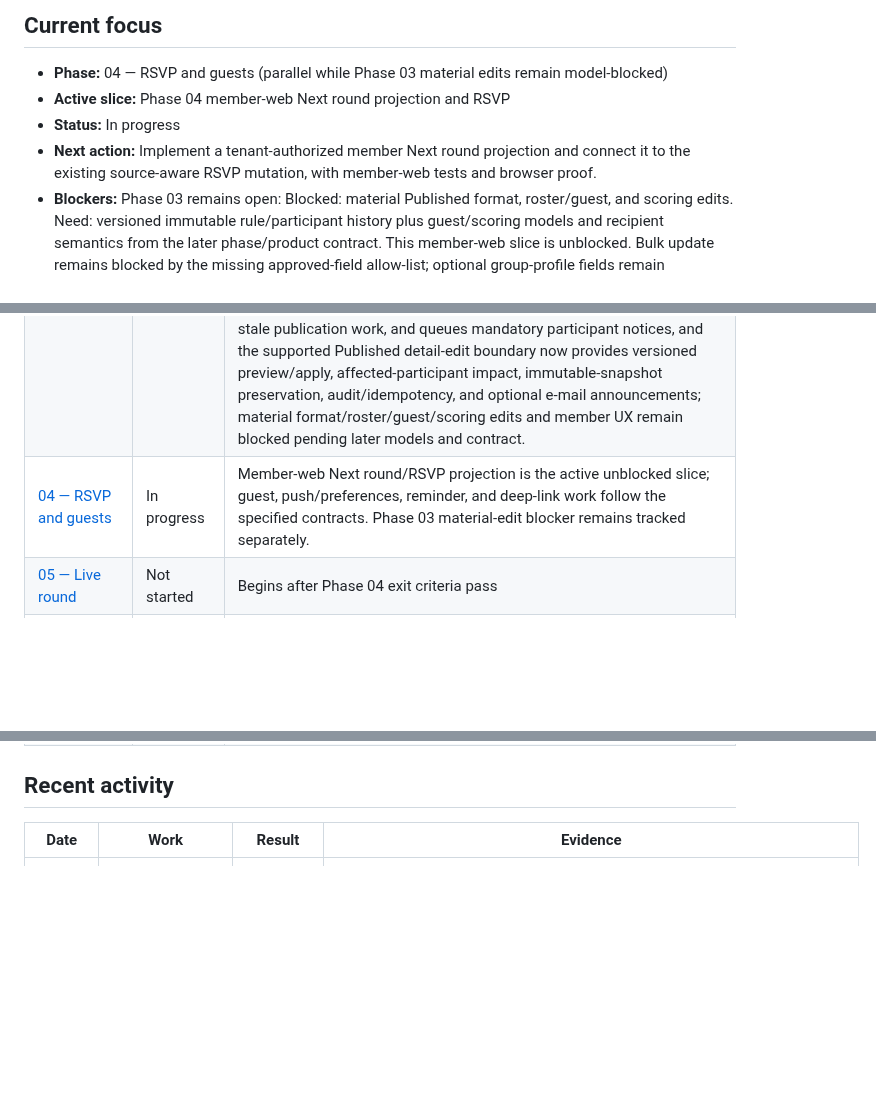
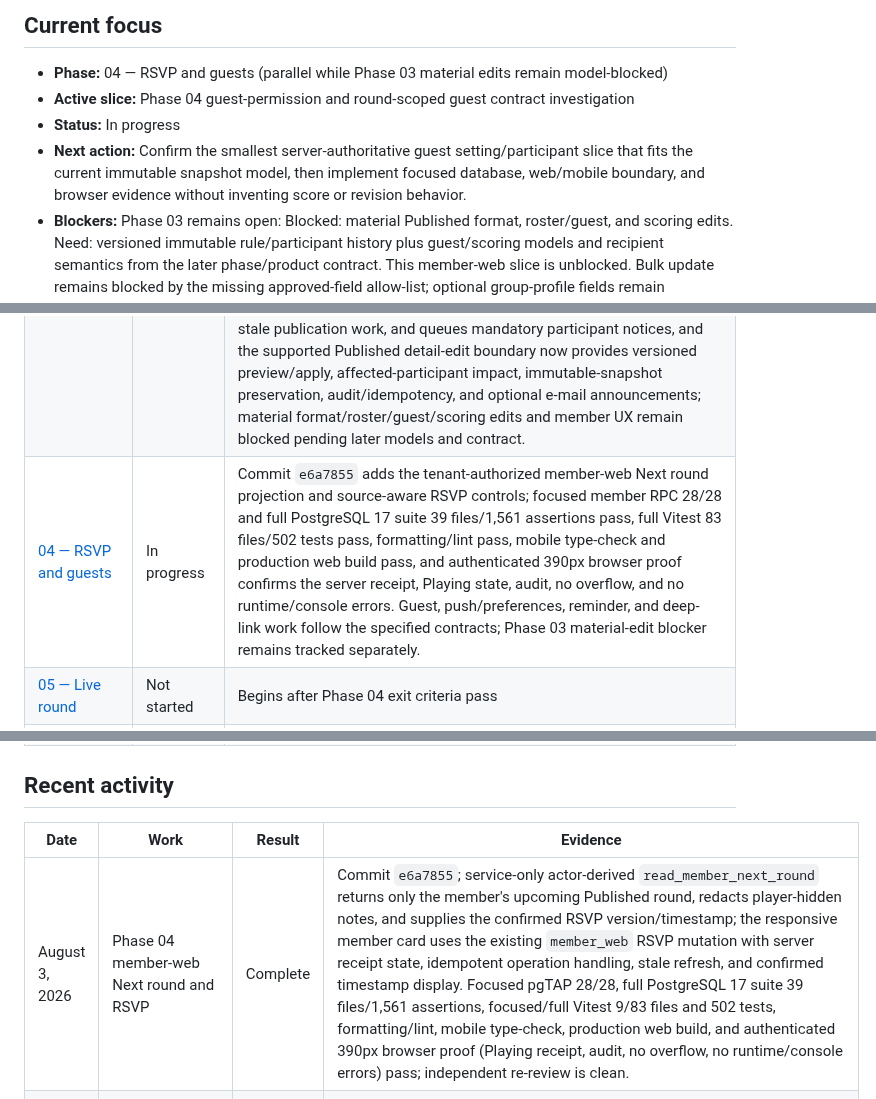
Before and after one commit to agordeev/greenroster, a Markdown page: docs/progress.md, 3 parts joined by grey strips. Rendered like a GitHub page; blank space fills up the shorter version.

Commit message:
docs: record member RSVP slice

```diff
--- a/docs/progress.md
+++ b/docs/progress.md
@@ -7,9 +7,9 @@ This is the live implementation ledger. [`master-spec.md`](./master-spec.md) def
 ## Current focus
 
 - **Phase:** 04 — RSVP and guests (parallel while Phase 03 material edits remain model-blocked)
-- **Active slice:** Phase 04 member-web Next round projection and RSVP
+- **Active slice:** Phase 04 guest-permission and round-scoped guest contract investigation
 - **Status:** In progress
-- **Next action:** Implement a tenant-authorized member Next round projection and connect it to the existing source-aware RSVP mutation, with member-web tests and browser proof.
+- **Next action:** Confirm the smallest server-authoritative guest setting/participant slice that fits the current immutable snapshot model, then implement focused database, web/mobile boundary, and browser evidence without inventing score or revision behavior.
 - **Blockers:** Phase 03 remains open: Blocked: material Published format, roster/guest, and scoring edits. Need: versioned immutable rule/participant history plus guest/scoring models and recipient semantics from the later phase/product contract. This member-web slice is unblocked. Bulk update remains blocked by the missing approved-field allow-list; optional group-profile fields remain unspecified by the product contract; Phase 01 production installed-link and approved legal-content exit checks remain tracked separately until their live end-to-end evidence is reverified.
 
 ## Phase status
@@ -20,7 +20,7 @@ This is the live implementation ledger. [`master-spec.md`](./master-spec.md) def
 | [01 — Identity and group isolation](./phases/01-identity-and-group-isolation.md) | Blocked     | Commits through `a9247a3`; all local code/security gates pass, while installed public links and approved legal versions require the external inputs listed above                                                                                                                                                                                                                                                                                                                                                                                                                                                                                                                                                                                                                                                                                                                                                                                                                                 |
 | [02 — Member onboarding](./phases/02-member-onboarding.md)                       | Complete    | Commits through `93e8308`; all seven documented exit criteria are covered by invitation/acceptance, membership state, privacy projection, quota/Method C, idempotency, and delivery-failure evidence. Bulk update fields and optional group-profile fields remain contract-bound; notification preferences and privacy requests are explicitly assigned to Phases 04/07.                                                                                                                                                                                                                                                                                                                                                                                                                                                                                                                                                                                                                         |
 | [03 — Round setup and publication](./phases/03-round-setup-and-publication.md)   | In progress | Commits `2dfda55`, `2a3c774`, `c432058`, `0dc885e`, and `10f399e`; Draft create/edit/list and atomic publication review/publish bind server-authoritative format, round/group-zone and rule/quota/handicap/participant snapshots; coordinator/admin round detail reads published/live/completed/cancelled configuration, immutable rule and participant snapshots, versions, RSVP counts, and cancellation history through a service-only tenant boundary; RSVP enforces source/deadline/state/tenant/recovery/identity checks with audit and idempotency, cancellation records the reason, terminalizes stale publication work, and queues mandatory participant notices, and the supported Published detail-edit boundary now provides versioned preview/apply, affected-participant impact, immutable-snapshot preservation, audit/idempotency, and optional e-mail announcements; material format/roster/guest/scoring edits and member UX remain blocked pending later models and contract. |
-| [04 — RSVP and guests](./phases/04-rsvp-and-guests.md)                           | In progress | Member-web Next round/RSVP projection is the active unblocked slice; guest, push/preferences, reminder, and deep-link work follow the specified contracts. Phase 03 material-edit blocker remains tracked separately.                                                                                                                                                                                                                                                                                                                                                                                                                                                                                                                                                                                                                                                                                                                                                                            |
+| [04 — RSVP and guests](./phases/04-rsvp-and-guests.md)                           | In progress | Commit `e6a7855` adds the tenant-authorized member-web Next round projection and source-aware RSVP controls; focused member RPC 28/28 and full PostgreSQL 17 suite 39 files/1,561 assertions pass, full Vitest 83 files/502 tests pass, formatting/lint pass, mobile type-check and production web build pass, and authenticated 390px browser proof confirms the server receipt, Playing state, audit, no overflow, and no runtime/console errors. Guest, push/preferences, reminder, and deep-link work follow the specified contracts; Phase 03 material-edit blocker remains tracked separately.                                                                                                                                                                                                                                                                                                                                                                                             |
 | [05 — Live round](./phases/05-live-round.md)                                     | Not started | Begins after Phase 04 exit criteria pass                                                                                                                                                                                                                                                                                                                                                                                                                                                                                                                                                                                                                                                                                                                                                                                                                                                                                                                                                         |
 | [06 — Completion and standings](./phases/06-completion-and-standings.md)         | Not started | Begins after Phase 05 exit criteria pass                                                                                                                                                                                                                                                                                                                                                                                                                                                                                                                                                                                                                                                                                                                                                                                                                                                                                                                                                         |
 | [07 — Release hardening](./phases/07-release-hardening.md)                       | Not started | Begins after Phase 06 exit criteria pass                                                                                                                                                                                                                                                                                                                                                                                                                                                                                                                                                                                                                                                                                                                                                                                                                                                                                                                                                         |
@@ -29,6 +29,7 @@ This is the live implementation ledger. [`master-spec.md`](./master-spec.md) def
 
 | Date           | Work                                                     | Result   | Evidence                                                                                                                                                                                                                                                                                                                                                                                                                                                                                                                                                                                                                                                                                                                                                                                                                                                                |
 | -------------- | -------------------------------------------------------- | -------- | ----------------------------------------------------------------------------------------------------------------------------------------------------------------------------------------------------------------------------------------------------------------------------------------------------------------------------------------------------------------------------------------------------------------------------------------------------------------------------------------------------------------------------------------------------------------------------------------------------------------------------------------------------------------------------------------------------------------------------------------------------------------------------------------------------------------------------------------------------------------------- |
+| August 3, 2026 | Phase 04 member-web Next round and RSVP                  | Complete | Commit `e6a7855`; service-only actor-derived `read_member_next_round` returns only the member's upcoming Published round, redacts player-hidden notes, and supplies the confirmed RSVP version/timestamp; the responsive member card uses the existing `member_web` RSVP mutation with server receipt state, idempotent operation handling, stale refresh, and confirmed timestamp display. Focused pgTAP 28/28, full PostgreSQL 17 suite 39 files/1,561 assertions, focused/full Vitest 9/83 files and 502 tests, formatting/lint, mobile type-check, production web build, and authenticated 390px browser proof (Playing receipt, audit, no overflow, no runtime/console errors) pass; independent re-review is clean.                                                                                                                                               |
 | August 3, 2026 | Phase 03 material Published-edit contract investigation  | Blocked  | Read-only schema/spec review confirms that format, roster/guest, and scoring edits need versioned immutable rule/participant history, guest identity and sponsor state, score revisions/current projections, Live/first-score locks, enabled final-total fields, and later notification/deep-link semantics; no safe implementation was invented. Next unblocked slice starts the Phase 04 member-web projection and RSVP boundary.                                                                                                                                                                                                                                                                                                                                                                                                                                     |
 | August 3, 2026 | Phase 03 Published round detail edit boundary            | Complete | Commit `10f399e`; service-only preview/apply for existing detail fields enforces optimistic version and impact fingerprints, exact operation replay, tenant/role/recovery checks, append-only audit, immutable rule/participant snapshots, affected-participant impact, and optional suppression-aware e-mail outbox with claim/worker integration; focused published-edit pgTAP coverage within the full PostgreSQL 17 suite (38 files/1,533 assertions), full Vitest 80 files/493 tests, formatting/lint/web+mobile type-check, production web build, and authenticated 390px browser preview/apply proof (time impact, version 3, one queued delivery, one audit event, no overflow/runtime errors) all pass; material format/roster/guest/scoring edits remain explicitly blocked pending versioned history and later models                                        |
 | August 3, 2026 | Phase 03 coordinator round-detail read boundary          | Complete | Commit `0dc885e`; service-only force-RLS RPC returns tenant-authorized round configuration, immutable rule and participant snapshots, exact numeric values, RSVP counts, versions, and cancellation history for coordinator/admin reads; strict server adapter and read-only Overview/Players UI preserve draft editing and render published/live/completed/cancelled states; focused round-detail tests, full Vitest 76 files/471 tests, full PostgreSQL 17 suite 37 files/1,495 assertions, formatting/lint/type-check, production web build, and authenticated 390px browser proof for published and cancelled detail with no page overflow or runtime errors all pass; disposable fixture removed by Supabase reset                                                                                                                                                 |
```
